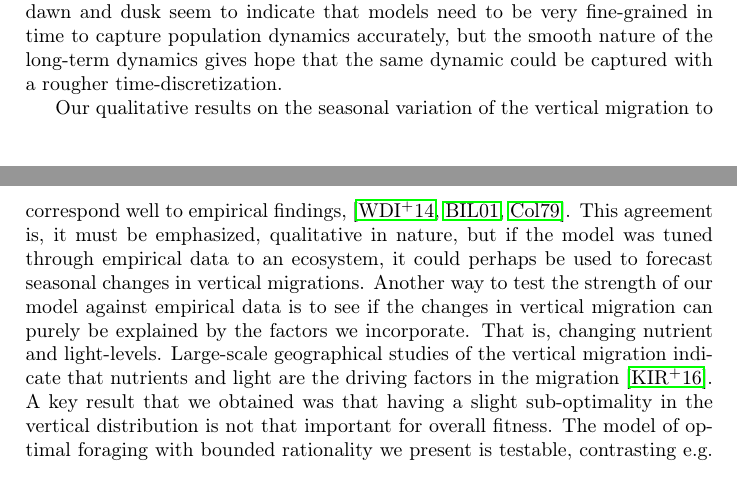
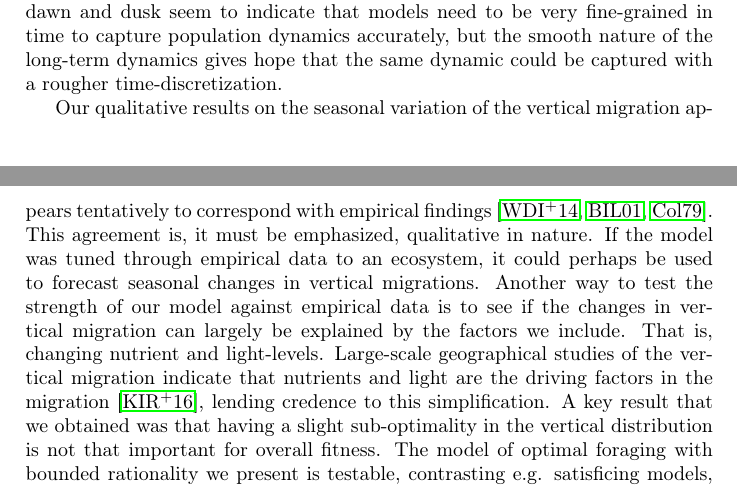
Before and after one commit to jemff/food_web, a LaTeX paper (results/main.tex, which reads results/discussion.tex): two parts of pages 15 and 16 of 21, joined at a grey line, cut so that both start at the same text. Compiled offline with pdfLaTeX.

Commit message:
Minor discussion changes

```diff
--- a/results/discussion.tex
+++ b/results/discussion.tex
@@ -15,7 +15,7 @@ Our results illustrate the complicated interplay between population dynamics, se
 
 %\subsection{Compare results to litterature} %2-3 paragraphs
 
-Our qualitative results on the seasonal variation of the vertical migration to correspond well to empirical findings, \citep{wang2014seasonal, beaugrand2001geographical, colebrook1979continuous}. This agreement is, it must be emphasized, qualitative in nature, but if the model was tuned through empirical data to an ecosystem, it could perhaps be used to forecast seasonal changes in vertical migrations. Another way to test the strength of our model against empirical data is to see if the changes in vertical migration can purely be explained by the factors we incorporate. That is, changing nutrient and light-levels. Large-scale geographical studies of the vertical migration indicate that nutrients and light are the driving factors in the migration \citep{klevjer2016large}. A key result that we obtained was that having a slight sub-optimality in the vertical distribution is not that important for overall fitness. The model of optimal foraging with bounded rationality we present is testable, contrasting e.g. satisficing models, \citep{nonacs1993satisficing}. We are rather optimistic about this approach, as vertical migration patterns of copepod indicate that their distribution in the water column can be closely approximated by our model \citep{hay1991zooplankton, visser2001observations}. The observations can also be explained through turbulence \citep{visser2001observations}, but the irrationality parameter has been introduced exactly to capture such effects. Ocean population dynamics are driven by feeding at dusk and dawn \citep{benoit2014critical}, and our model provides a purely behavioral justification for this phenomenon. At the same time, our results show that the discontinuous feeding patterns gives rise to smooth long-term population dynamics.  The population-level results lend credence to the usual approach of assuming perfect rationality in population games with interacting populations, \citep{kvrivan2008ideal}, though the behavior of each individual is most likely slightly sub-optimal
+Our qualitative results on the seasonal variation of the vertical migration appears tentatively to correspond with empirical findings \citep{wang2014seasonal, beaugrand2001geographical, colebrook1979continuous}. This agreement is, it must be emphasized, qualitative in nature. If the model was tuned through empirical data to an ecosystem, it could perhaps be used to forecast seasonal changes in vertical migrations. Another way to test the strength of our model against empirical data is to see if the changes in vertical migration can largely be explained by the factors we include. That is, changing nutrient and light-levels. Large-scale geographical studies of the vertical migration indicate that nutrients and light are the driving factors in the migration \citep{klevjer2016large}, lending credence to this simplification. A key result that we obtained was that having a slight sub-optimality in the vertical distribution is not that important for overall fitness. The model of optimal foraging with bounded rationality we present is testable, contrasting e.g. satisficing models, \citep{nonacs1993satisficing}. We are rather optimistic about this approach, as vertical migration patterns of copepod indicate that their distribution in the water column can be closely approximated by our model \citep{hay1991zooplankton, visser2001observations}. The observations can also be explained through turbulence \citep{visser2001observations}, but the irrationality parameter has been introduced exactly to capture such effects. Ocean population dynamics are driven by feeding at dusk and dawn \citep{benoit2014critical}, and our model provides a purely behavioral justification for this phenomenon. At the same time, our results show that the discontinuous feeding patterns gives rise to smooth long-term population dynamics.  The population-level results lend credence to the usual approach of assuming perfect rationality in population games with interacting populations, \citep{kvrivan2008ideal}, though the behavior of each individual is most likely slightly sub-optimal
 \citep{hurly1999context}.
 %The exact cause of the slightly suboptimal distribution is not essential in our model.
 %Seasonal variation of the vertical migration due to seasonal changes in nutrient and light levels has been studied in detail , and our results  .
```
Also changed, not shown: results/introduction_general.tex (+1 -1 lines).
